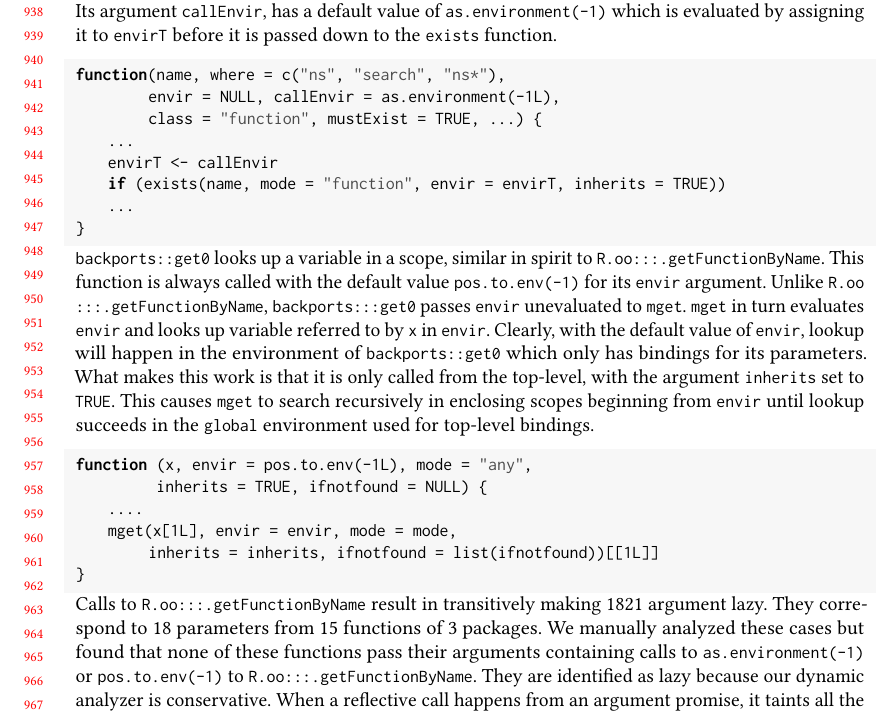
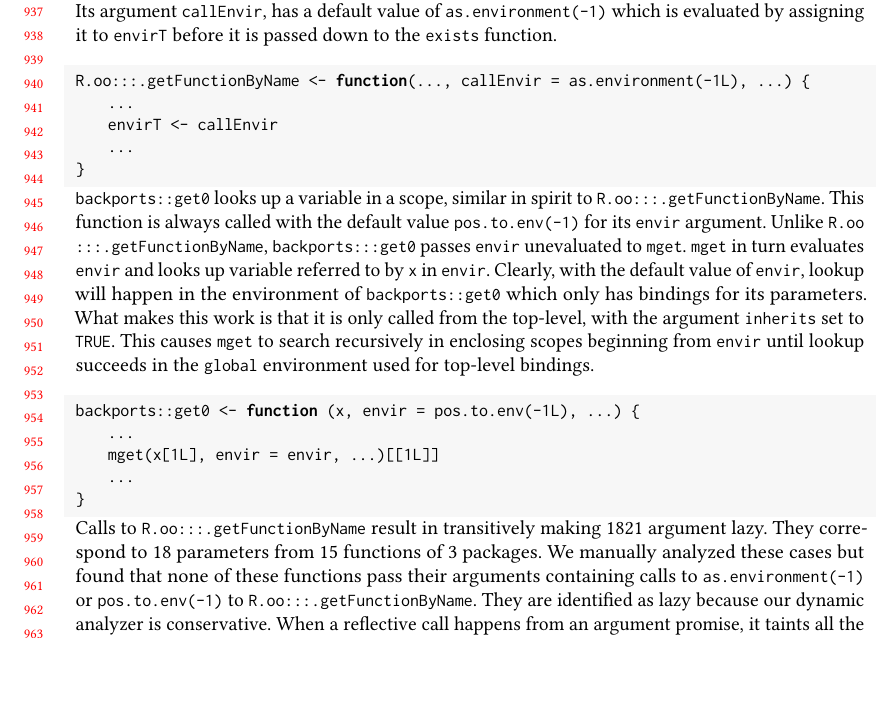
Before and after one commit to aviralg/promisebreaker-paper, a LaTeX paper (main.tex): part of page 20 of 24, cut so that both start at the same text, the shorter picture padded with empty space. Compiled offline with pdfLaTeX.

Commit message:
Shorten reflection examples

```diff
--- a/main.tex
+++ b/main.tex
@@ -1721,12 +1719,9 @@ name in different scopes. Its argument \code{callEnvir}, has a default value of
 before it is passed down to the \code{exists} function.
 %
 \begin{lstlisting}
-function(name, where = c("ns", "search", "ns*"),
-         envir = NULL, callEnvir = as.environment(-1L),
-         class = "function", mustExist = TRUE, ...) {
+R.oo:::.getFunctionByName <- function(..., callEnvir = as.environment(-1L), ...) {
     ...
     envirT <- callEnvir
-    if (exists(name, mode = "function", envir = envirT, inherits = TRUE))
     ...
 }
 \end{lstlisting}
@@ -1745,11 +1740,10 @@ recursively in enclosing scopes beginning from \code{envir} until lookup
 succeeds in the \code{global} environment used for top-level bindings.
 %
 \begin{lstlisting}
-function (x, envir = pos.to.env(-1L), mode = "any",
-          inherits = TRUE, ifnotfound = NULL)  {
-    ....
-    mget(x[1L], envir = envir, mode = mode,
-         inherits = inherits, ifnotfound = list(ifnotfound))[[1L]]
+backports::get0 <- function (x, envir = pos.to.env(-1L), ...)  {
+    ...
+    mget(x[1L], envir = envir, ...)[[1L]]
+    ...
 }
 \end{lstlisting}
 %
```
Also changed, not shown: main.tex (4 more changed lines).
